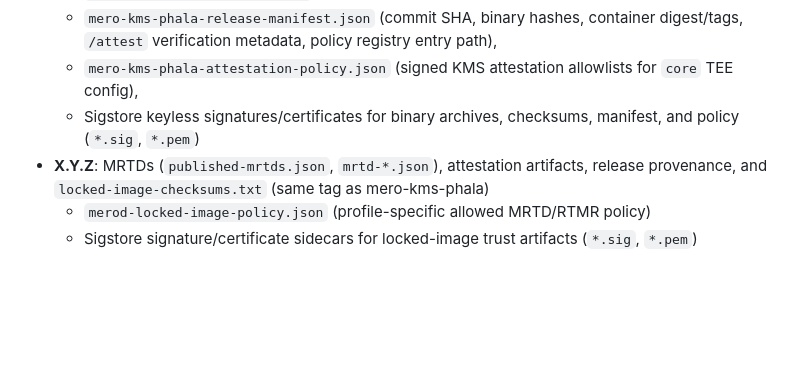
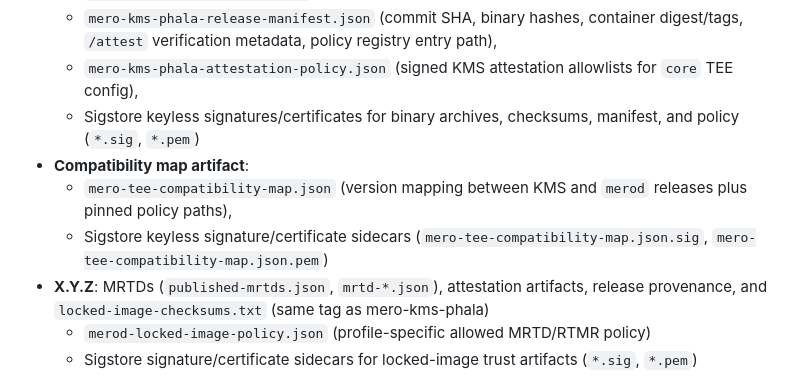
Before and after one commit to calimero-network/mero-tee, a Markdown page: README.md, the part around the change. Drawn GitHub-style; blank space fills up the shorter version.

Commit message:
docs: document compatibility map release artifact
Co-authored-by: Sandi Fatic <chefsale@users.noreply.github.com>

```diff
--- a/README.md
+++ b/README.md
@@ -54,6 +54,9 @@ See [packer/gcp/merod/README.md](packer/gcp/merod/README.md). Requires Packer, A
   - `mero-kms-phala-release-manifest.json` (commit SHA, binary hashes, container digest/tags, `/attest` verification metadata, policy registry entry path),
   - `mero-kms-phala-attestation-policy.json` (signed KMS attestation allowlists for `core` TEE config),
   - Sigstore keyless signatures/certificates for binary archives, checksums, manifest, and policy (`*.sig`, `*.pem`)
+- **Compatibility map artifact**:
+  - `mero-tee-compatibility-map.json` (version mapping between KMS and `merod` releases plus pinned policy paths),
+  - Sigstore keyless signature/certificate sidecars (`mero-tee-compatibility-map.json.sig`, `mero-tee-compatibility-map.json.pem`)
 - **X.Y.Z**: MRTDs (`published-mrtds.json`, `mrtd-*.json`), attestation artifacts, release provenance, and `locked-image-checksums.txt` (same tag as mero-kms-phala)
   - `merod-locked-image-policy.json` (profile-specific allowed MRTD/RTMR policy)
   - Sigstore signature/certificate sidecars for locked-image trust artifacts (`*.sig`, `*.pem`)
```
